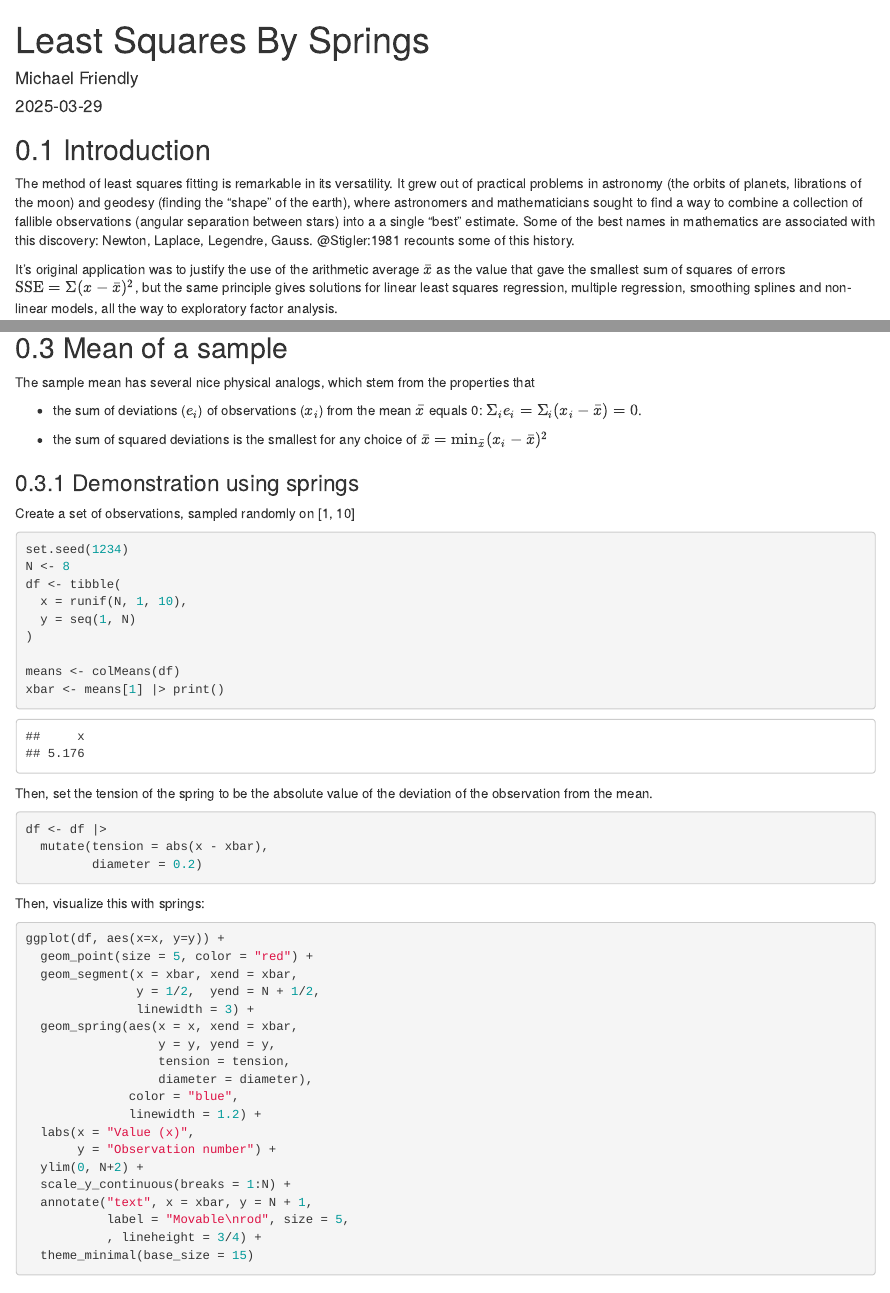
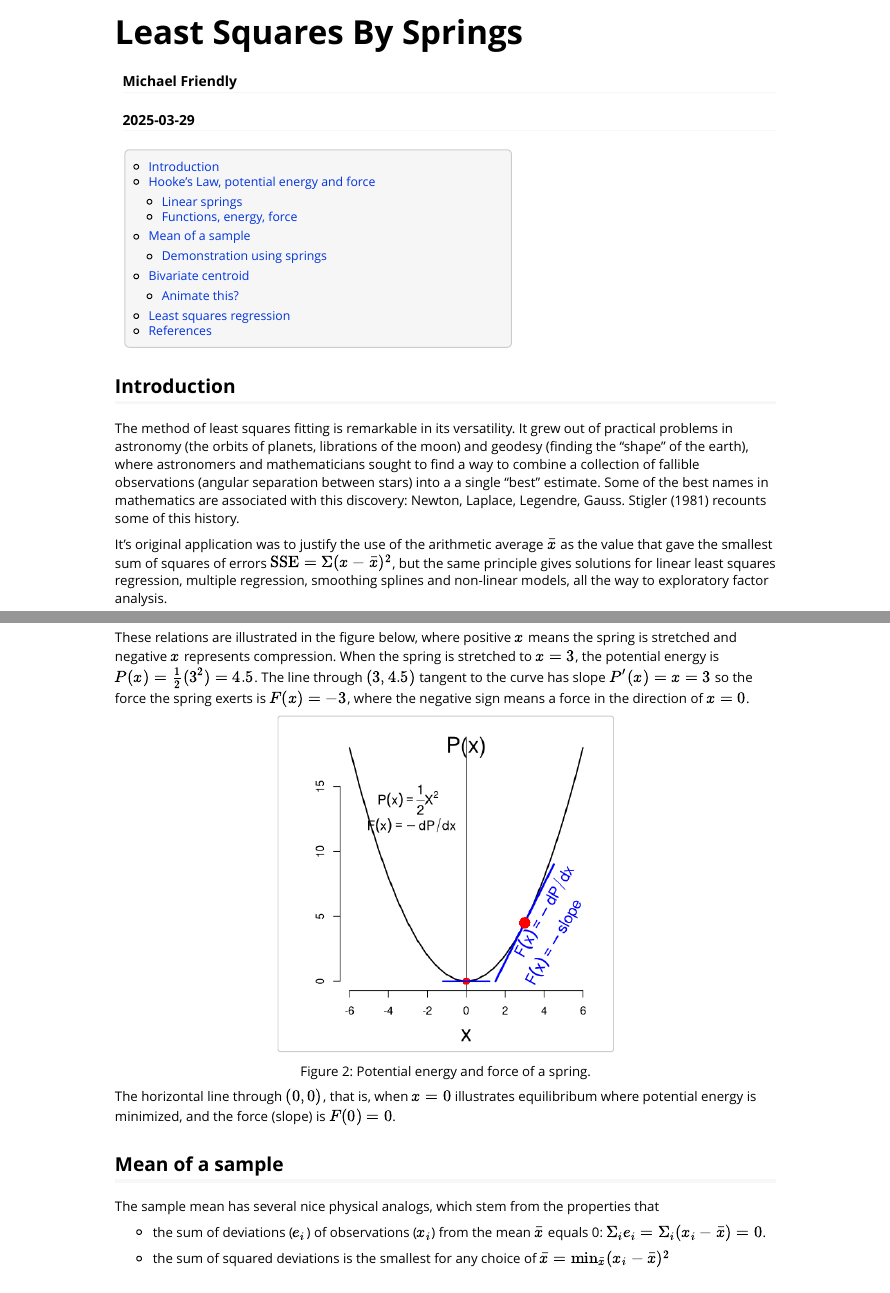
Before and after one commit to friendly/ggsprings, an R Markdown document (vignettes/least-squares.Rmd): the page in a window 1100 px wide, from its top, and a second part further down, joined at a grey line. Rendered offline with R 4.5, knitr and Pandoc, with nearby package versions; some code elsewhere in the file could not run offline; common packages that the code uses without loading them are loaded.

Commit message:
work on vignette

````diff
--- a/vignettes/least-squares.Rmd
+++ b/vignettes/least-squares.Rmd
@@ -2,7 +2,12 @@
 title: "Least Squares By Springs"
 author: "Michael Friendly"
 date: "`r Sys.Date()`"
-output: rmarkdown::html_vignette
+output:
+  bookdown::html_document2:
+    base_format: rmarkdown::html_vignette
+    number_sections: false
+    toc: true
+bibliography: "references.bib"
 vignette: >
   %\VignetteIndexEntry{Least Squares By Springs}
   %\VignetteEngine{knitr::rmarkdown}
@@ -102,6 +126,68 @@ tbl <- tibble::tribble(
 tt(tbl)
 ```
 
+These relations are illustrated in the figure below, where positive $x$ means the spring is stretched and negative $x$
+represents compression. When the spring is stretched to $x = 3$, the potential energy is $P(x) = \frac12 (3^2) = 4.5$.
+The line through $(3, 4.5)$ tangent to the curve has slope
+$P^\prime (x) = x = 3$
+so the force the spring exerts is $F(x) = -3$, where the negative sign means a force in the direction of $x=0$.
+
+```{r}
+#| label: fig-potential
+#| echo: false
+#| out-width: "50%"
+#| fig-align: center
+#| fig-cap: "Potential energy and force of a spring."
+# quadratic for potential energy
+
+k <- 1/2
+x <- seq(-6, 6, 0.5)
+Px <- k * x^2
+
+linepts <- function(a, b, x) {
+  y <- a + b * x
+  data.frame(x,y)
+}
+
+op <- par(mar = c(4,4,1,1)+.5)
+plot(x, Px,
+     type = "l",
+     lwd = 2,
+     axes = FALSE,
+     ylab = "",
+     cex.lab = 2)
+axis(1)
+axis(2)
+abline(v=0, lwd = 1.2)
+text(0, 18, "P(x)", cex = 2, xpd = TRUE)
+
+# line through (3, 4.5), extending from x=2 to x=4
+#   slope = d k X^2 / dx = X = 3
+#   -> y - 4.5 = 3 * (x - 3) -> y = 3 X - 9
+pts <- linepts(-4.5, 3, c(1.5, 3, 4.5))
+
+lines(pts, col = "blue", lwd = 3)
+points(pts[2,], pch = 16, cex= 2.3, col = "red")
+
+text(-3, 14, expression(P(x) == frac(1,2) * X^2), cex = 1.2)
+text(-2.8, 12, expression(F(x) == -dP/dx ), cex = 1.2)
+
+points(0, 0, pch = 16, cex= 1.5, col = "red")
+segments(x0 = -1.2, x1 = 1.2,
+         y0 = 0, y1 = 0, col = "blue", lwd=2)
+
+text(4 + c(0, .5), 6 + c(-0.6, -3),
+     c(expression(F(x) == -dP/dx),
+       expression(F(x) == - slope)),
+     cex = 1.4,
+     srt = 60,
+     col = "blue",
+     xpd = TRUE)
+par(op)
+```
+
+The horizontal line through $(0, 0)$, that is, when $x = 0$ illustrates equilibribum where potential energy
+is minimized, and the force (slope) is $F(0) = 0$.
 
 ## Mean of a sample
 
--- a/vignettes/references.bib
+++ b/vignettes/references.bib
@@ -39,3 +39,16 @@
   url        = {https://www.jstor.org/stable/j.ctt7rjgk},
   urldate    = {2023-11-23},
 }
+
+@Article{Stigler1981,
+  author    = {Stigler, Stephen M.},
+  journal   = {The Annals of Statistics},
+  title     = {Gauss and the Invention of Least Squares},
+  year      = {1981},
+  issn      = {0090-5364},
+  month     = may,
+  number    = {3},
+  volume    = {9},
+  doi       = {10.1214/aos/1176345451},
+  publisher = {Institute of Mathematical Statistics},
+}
````
Also changed, not shown: README.Rmd (+1 -1 lines), vignettes/least-squares.Rmd (45 more changed lines), 2 other files.
